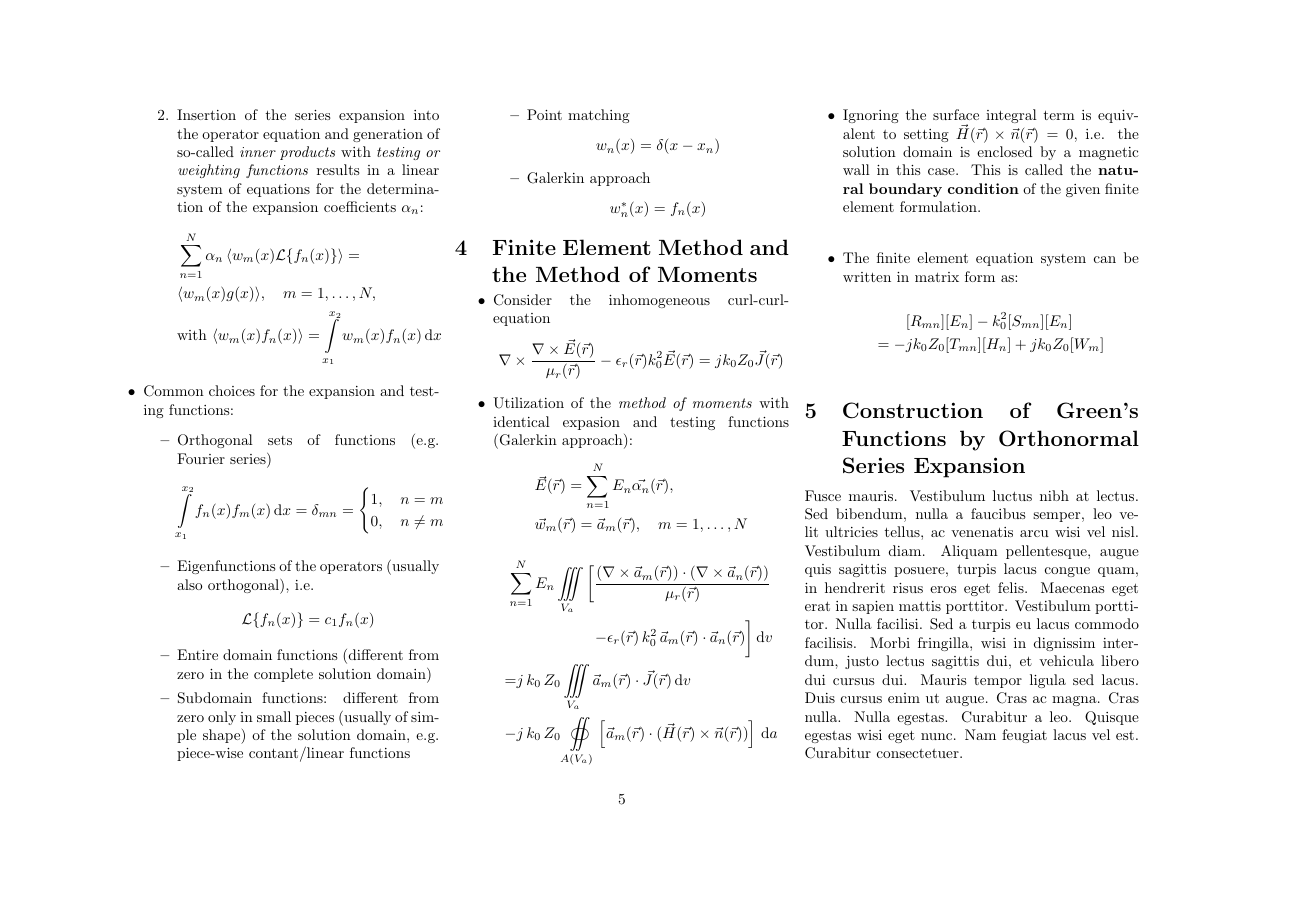
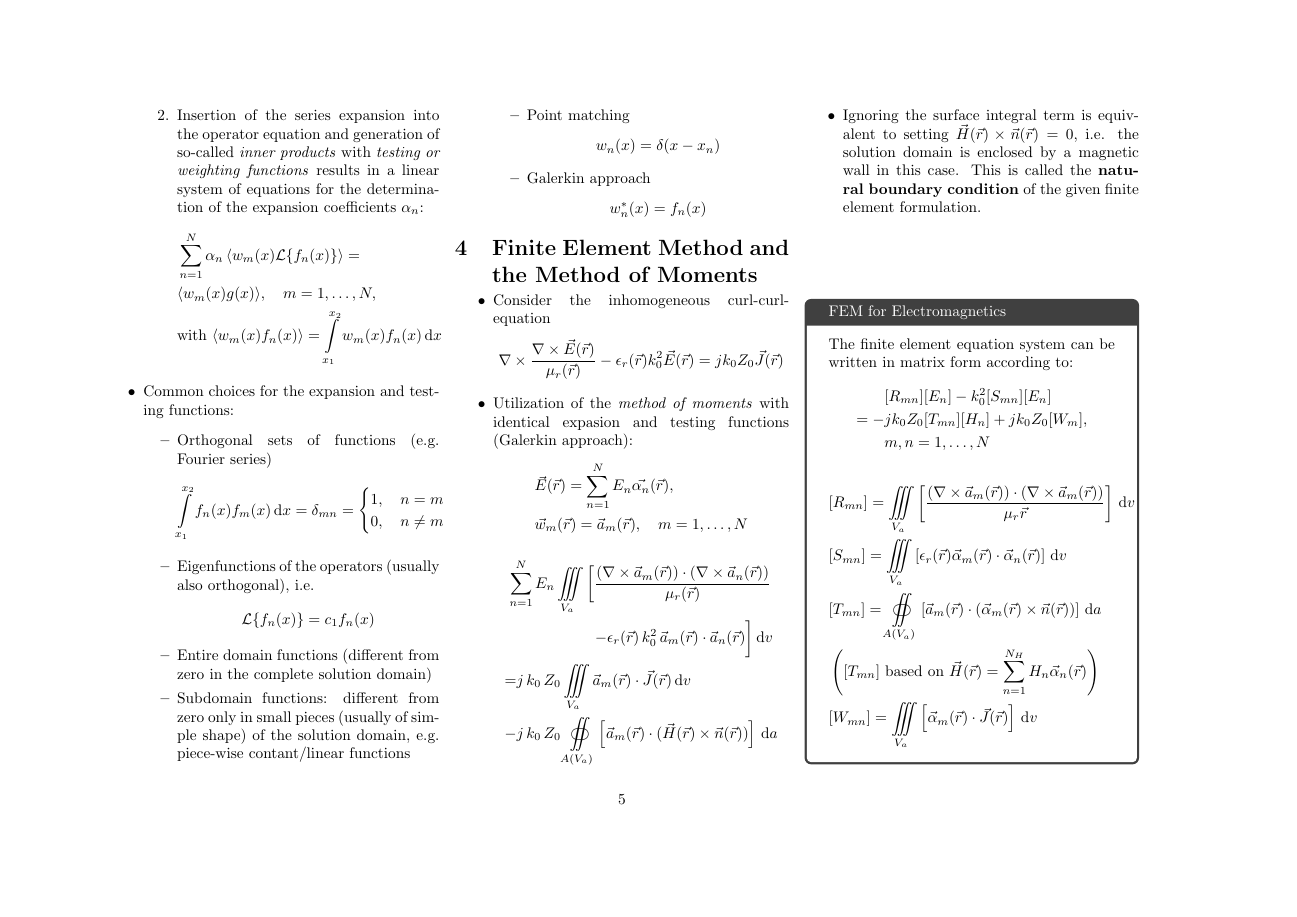
Before and after one commit to Bogdan-Stamenic/formelsammlungen, a LaTeX document (caem_fs.tex, which reads content/caem/finite_element_method_and_the_method_of_moments.tex): page 5 of 6. Compiled offline with pdfLaTeX.

Commit message:
Update FEM

```diff
--- a/content/caem/finite_element_method_and_the_method_of_moments.tex
+++ b/content/caem/finite_element_method_and_the_method_of_moments.tex
@@ -19,9 +19,19 @@
           - &j\,k_{0}\,Z_{0} \oiint\limits_{A(V_{a})}\left[\vec{a}_{m}(\vec{r})\cdot(\vec{H}(\vec{r})\times\vec{n}(\vec{r}))\right]\,\mathrm{d}a
         \end{align*}
   \item Ignoring the surface integral term is equivalent to setting $\vec{H}(\vec{r})\times\vec{n}(\vec{r}) = 0$, i.e. the solution domain is enclosed by a magnetic wall in this case. This is called the \textbf{natural boundary condition} of the given finite element formulation.
-  \item The finite element equation system can be written in matrix form as:
-        \begin{align*}
-          &[R_{mn}][E_{n}] - k_{0}^{2}[S_{mn}][E_{n}]\\
-          = -&jk_{0}Z_{0}[T_{mn}][H_{n}] + jk_{0}Z_{0}[W_{m}]
-        \end{align*}
 \end{itemize}
+\begin{info}{FEM for Electromagnetics}
+  The finite element equation system can be written in matrix form according to:
+  \begin{align*}
+    &[R_{mn}][E_{n}] - k_{0}^{2}[S_{mn}][E_{n}]\\
+    = -&jk_{0}Z_{0}[T_{mn}][H_{n}] + jk_{0}Z_{0}[W_{m}],\\
+    &m, n = 1,\dots,N
+  \end{align*}
+  \begin{align*}
+    &[R_{mn}] = \iiint\limits_{V_{a}}\left[\dfrac{(\nabla\times\vec{a}_{m}(\vec{r}))\cdot(\nabla\times\vec{a}_{m}(\vec{r}))}{\mu_{r}{\vec{r}}}\right]\,\mathrm{d}v\\
+    &[S_{mn}] = \iiint\limits_{V_{a}}\left[\epsilon_{r}(\vec{r})\vec{\alpha}_{m}(\vec{r})\cdot\vec{\alpha}_{n}(\vec{r})\right]\,\mathrm{d}v\\
+    &[T_{mn}] = \oiint\limits_{A(V_{a})}\left[\vec{a}_{m}(\vec{r})\cdot(\vec{\alpha}_{m}(\vec{r})\times\vec{n}(\vec{r}))\right]\,\mathrm{d}a\\
+    &\left([T_{mn}]\text{ based on } \vec{H}(\vec{r}) = \sum\limits_{n=1}^{N_{H}}H_{n}\vec{\alpha}_{n}(\vec{r})\right)\\
+    &[W_{mn}] = \iiint\limits_{V_{a}}\left[\vec{\alpha}_{m}(\vec{r})\cdot\vec{J}(\vec{r})\right]\,\mathrm{d}v
+  \end{align*}
+\end{info}
```
